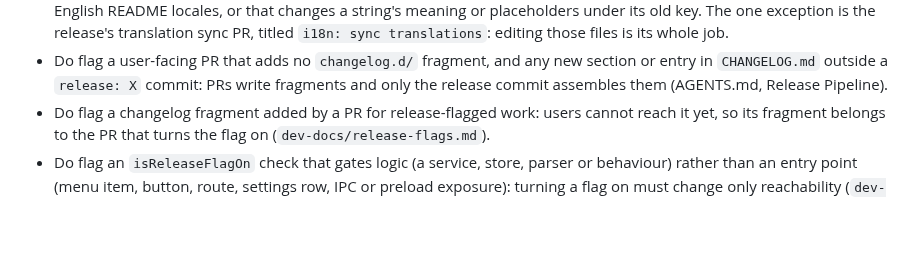
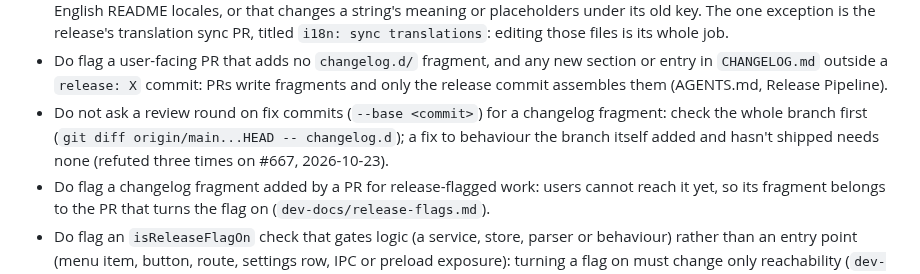
Before and after one commit to DragoonT/Arroxy, a Markdown page: .agents/memory/review-learnings.md, the part around the change. Drawn GitHub-style; blank space fills up the shorter version.

Commit message:
docs(review): don't ask fix-commit rounds for a fragment the branch has

```diff
--- a/.agents/memory/review-learnings.md
+++ b/.agents/memory/review-learnings.md
@@ -16,6 +16,7 @@ come back on the next change; keep each one line with its reason.
 - Do not ask for backward compatibility, migration paths, deprecation shims or re-exports: the repo deletes old code outright (AGENTS.md, "No backward compatibility").
 - Do not flag untranslated, missing or stale keys in non-English locales, and do not ask a PR to translate: PRs change English only and the release sync translates (ADR 0017). Do flag a PR that edits `i18n/**`, non-English locale JSON or non-English README locales, or that changes a string's meaning or placeholders under its old key. The one exception is the release's translation sync PR, titled `i18n: sync translations`: editing those files is its whole job.
 - Do flag a user-facing PR that adds no `changelog.d/` fragment, and any new section or entry in `CHANGELOG.md` outside a `release: X` commit: PRs write fragments and only the release commit assembles them (AGENTS.md, Release Pipeline).
+- Do not ask a review round on fix commits (`--base <commit>`) for a changelog fragment: check the whole branch first (`git diff origin/main...HEAD -- changelog.d`); a fix to behaviour the branch itself added and hasn't shipped needs none (refuted three times on #667, 2026-10-23).
 - Do flag a changelog fragment added by a PR for release-flagged work: users cannot reach it yet, so its fragment belongs to the PR that turns the flag on (`dev-docs/release-flags.md`).
 - Do flag an `isReleaseFlagOn` check that gates logic (a service, store, parser or behaviour) rather than an entry point (menu item, button, route, settings row, IPC or preload exposure): turning a flag on must change only reachability (`dev-docs/release-flags.md`).
 - Do flag `ELECTRON_RUN_AS_NODE` reaching anything but the yt-dlp child environment (`process.env`, persisted config, other children): the packaged Electron is yt-dlp's Node runtime only.
```
